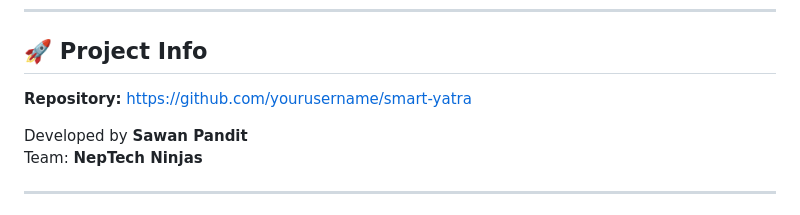
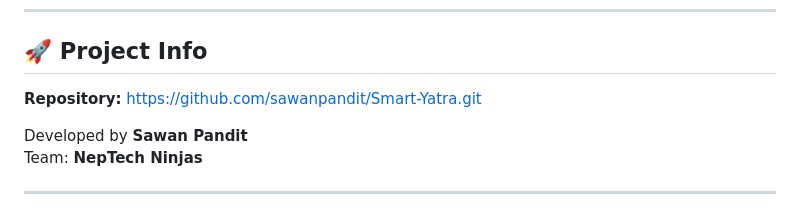
Before and after one commit to sawanpandit/Smart-Yatra, a Markdown page: README.md, the part around one of its changes. Drawn GitHub-style.

```diff
--- a/README.md
+++ b/README.md
@@ -8,7 +8,7 @@ It combines destination discovery, itinerary generation, group coordination, exp
 
 ## 🚀 Project Info
 
-**Repository:** https://github.com/yourusername/smart-yatra
+**Repository:** https://github.com/sawanpandit/Smart-Yatra.git
 
 Developed by **Sawan Pandit**
 Team: **NepTech Ninjas**
```
Also changed, not shown: other parts of README.md (+1 -0 lines).
